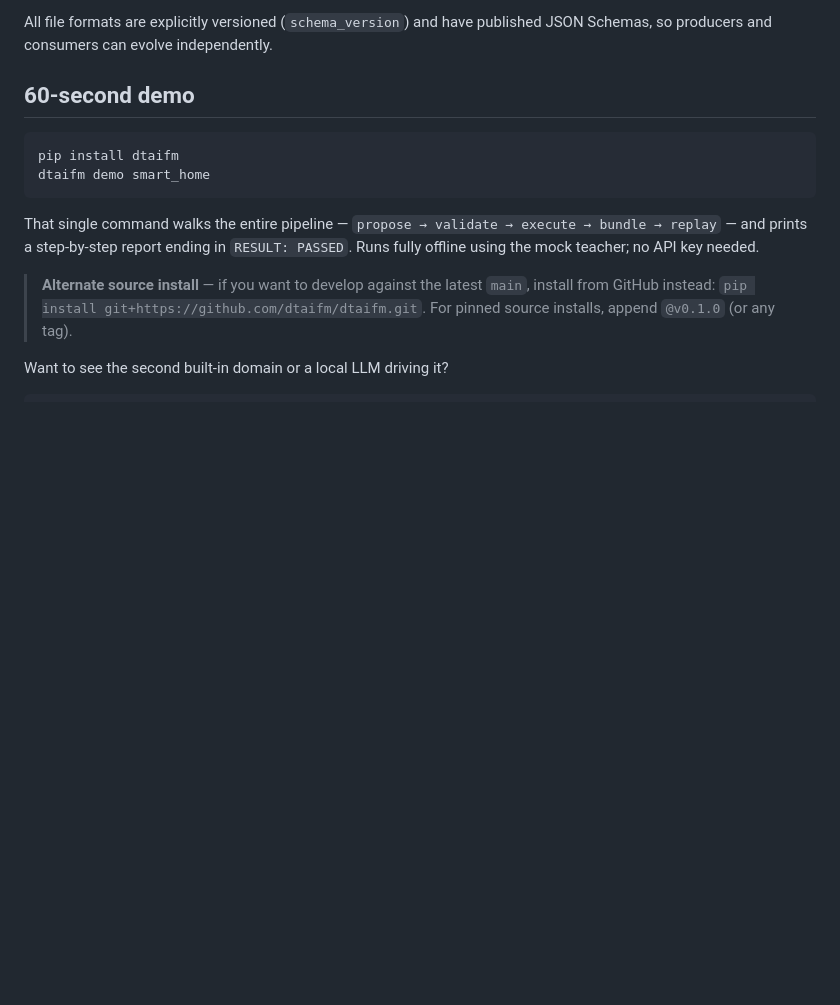
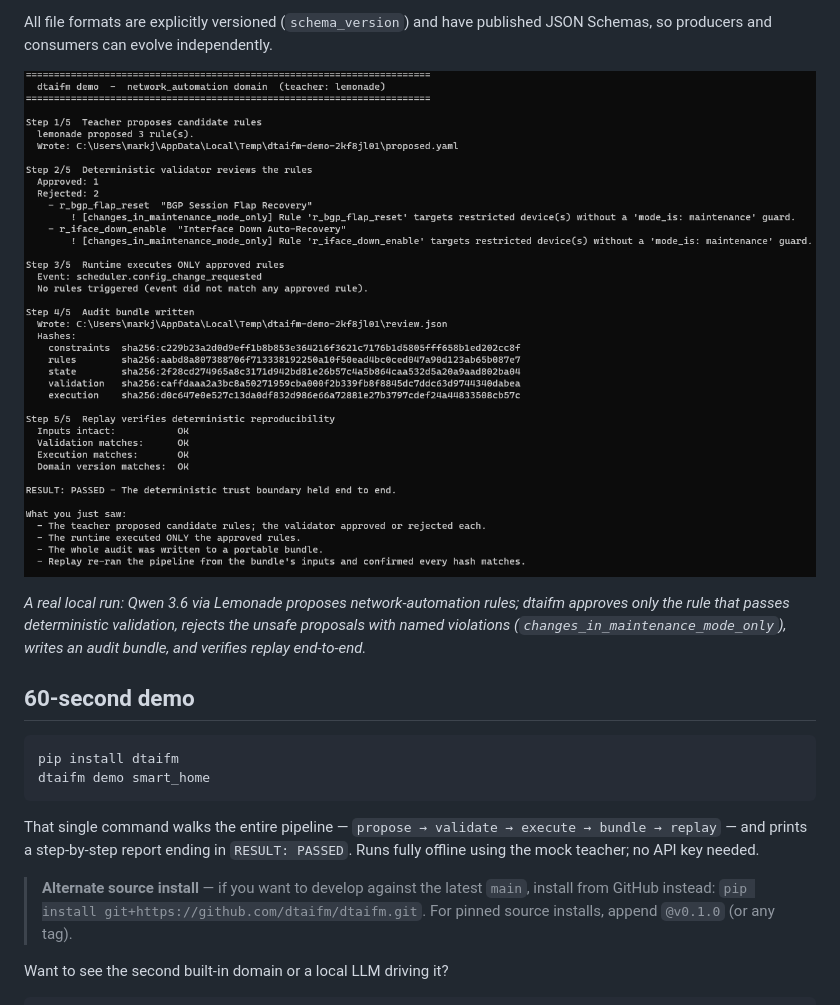
Before and after one commit to dtaifm/dtaifm, a Markdown page: README.md, the part around the change. Rendered like a GitHub page; pictures changed too: docs/assets/dtaifm-demo.png (added); blank space fills up the shorter version.

Commit message:
docs(readme): add real-LLM demo screenshot above 60-second demo
Static screenshot of `dtaifm demo network_automation --teacher lemonade`
driven by Qwen 3.6 on a local Lemonade server: 3 proposed rules, 1
approved, 2 rejected with named violations, audit bundle written,
replay verified. Shows the trust boundary instead of just describing it.

Docs-only; no code, no version bump, no release.

```diff
--- a/README.md
+++ b/README.md
@@ -13,6 +13,10 @@ dtaifm is open-source middleware for systems where AI generates candidate logic
 > **What dtaifm is not.** dtaifm is **not** a smart-home product or a network-automation product. `smart_home` and `network_automation` are domain packs that ship in the box to demonstrate the pattern. The framework itself is provider-agnostic (mock, Anthropic, Ollama, Lemonade, bring-your-own) and domain-agnostic (bring your own — see [`examples/custom_domain_template/`](examples/custom_domain_template/)).
 
 All file formats are explicitly versioned (`schema_version`) and have published JSON Schemas, so producers and consumers can evolve independently.
+
+![dtaifm demo — Qwen 3.6 via Lemonade on the network_automation domain](docs/assets/dtaifm-demo.png)
+
+*A real local run: Qwen 3.6 via Lemonade proposes network-automation rules; dtaifm approves only the rule that passes deterministic validation, rejects the unsafe proposals with named violations (`changes_in_maintenance_mode_only`), writes an audit bundle, and verifies replay end-to-end.*
 
 ## 60-second demo
 
```
